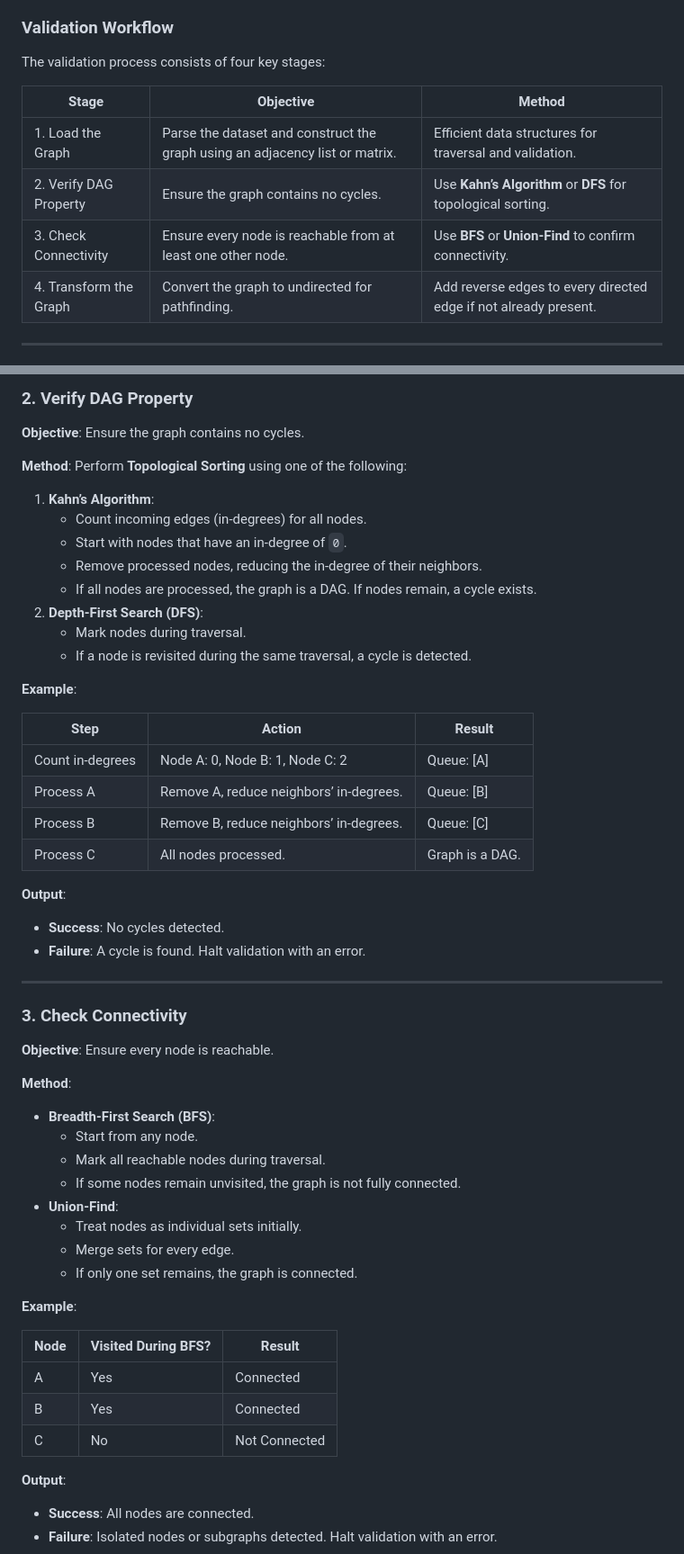
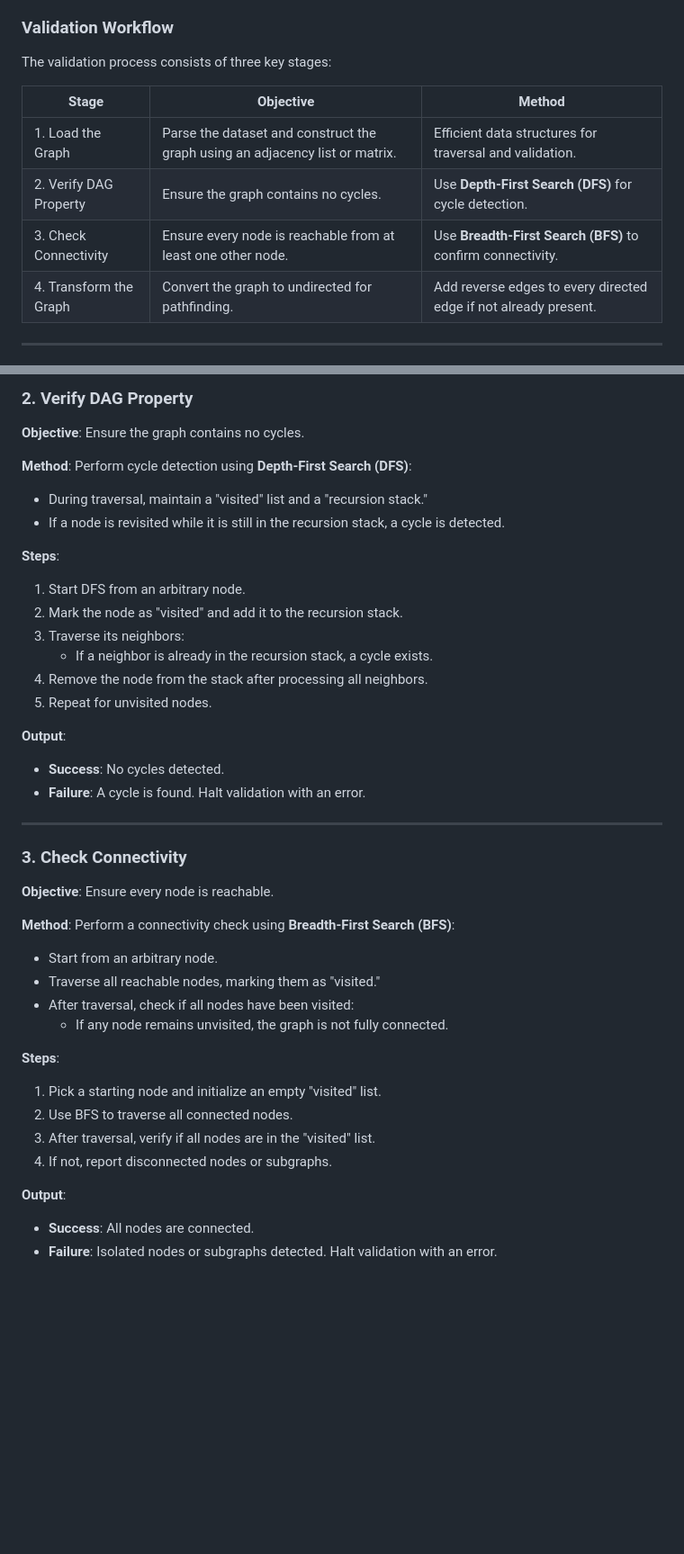
Before and after one commit to algosup/2024-2025-project-3-quickest-path-team-7, a Markdown page: Document/Functional/FunctionalSpecifications.md, 2 parts joined by grey strips. Shown at 90% size. Rendered like a GitHub page; blank space fills up the shorter version.

Commit message:
[Program Manager] Update Data Validation Part

```diff
--- a/Document/Functional/FunctionalSpecifications.md
+++ b/Document/Functional/FunctionalSpecifications.md
@@ -621,13 +621,13 @@ Graph validation ensures the integrity of the dataset (`USA-roads.csv`) by check
 3. **Undirected Interpretation**: After validation, the graph is treated as **undirected** for pathfinding.
 
 ### Validation Workflow
-The validation process consists of four key stages:
+The validation process consists of three key stages:
 
 | **Stage**               | **Objective**                                                                 | **Method**                                                                 |
 |--------------------------|-------------------------------------------------------------------------------|-----------------------------------------------------------------------------|
 | 1. Load the Graph        | Parse the dataset and construct the graph using an adjacency list or matrix. | Efficient data structures for traversal and validation.                    |
-| 2. Verify DAG Property   | Ensure the graph contains no cycles.                                         | Use **Kahn’s Algorithm** or **DFS** for topological sorting.               |
-| 3. Check Connectivity    | Ensure every node is reachable from at least one other node.                 | Use **BFS** or **Union-Find** to confirm connectivity.                     |
+| 2. Verify DAG Property   | Ensure the graph contains no cycles.                                         | Use **Depth-First Search (DFS)** for cycle detection.                      |
+| 3. Check Connectivity    | Ensure every node is reachable from at least one other node.                 | Use **Breadth-First Search (BFS)** to confirm connectivity.                |
 | 4. Transform the Graph   | Convert the graph to undirected for pathfinding.                             | Add reverse edges to every directed edge if not already present.           |
 
 ---
@@ -647,24 +647,17 @@ The validation process consists of four key stages:
 ### 2. Verify DAG Property
 **Objective**: Ensure the graph contains no cycles.
 
-**Method**: Perform **Topological Sorting** using one of the following:
-1. **Kahn’s Algorithm**:
-   - Count incoming edges (in-degrees) for all nodes.
-   - Start with nodes that have an in-degree of `0`.
-   - Remove processed nodes, reducing the in-degree of their neighbors.
-   - If all nodes are processed, the graph is a DAG. If nodes remain, a cycle exists.
-2. **Depth-First Search (DFS)**:
-   - Mark nodes during traversal.
-   - If a node is revisited during the same traversal, a cycle is detected.
+**Method**: Perform cycle detection using **Depth-First Search (DFS)**:
+- During traversal, maintain a "visited" list and a "recursion stack."
+- If a node is revisited while it is still in the recursion stack, a cycle is detected.
 
-**Example**:
-
-| **Step**     | **Action**                              | **Result**                          |
-|--------------|-----------------------------------------|--------------------------------------|
-| Count in-degrees | Node A: 0, Node B: 1, Node C: 2      | Queue: [A]                          |
-| Process A    | Remove A, reduce neighbors’ in-degrees. | Queue: [B]                          |
-| Process B    | Remove B, reduce neighbors’ in-degrees. | Queue: [C]                          |
-| Process C    | All nodes processed.                   | Graph is a DAG.                     |
+**Steps**:
+1. Start DFS from an arbitrary node.
+2. Mark the node as "visited" and add it to the recursion stack.
+3. Traverse its neighbors:
+   - If a neighbor is already in the recursion stack, a cycle exists.
+4. Remove the node from the stack after processing all neighbors.
+5. Repeat for unvisited nodes.
 
 **Output**:
 - **Success**: No cycles detected.
@@ -675,23 +668,17 @@ The validation process consists of four key stages:
 ### 3. Check Connectivity
 **Objective**: Ensure every node is reachable.
 
-**Method**:
-- **Breadth-First Search (BFS)**:
-  - Start from any node.
-  - Mark all reachable nodes during traversal.
-  - If some nodes remain unvisited, the graph is not fully connected.
-- **Union-Find**:
-  - Treat nodes as individual sets initially.
-  - Merge sets for every edge.
-  - If only one set remains, the graph is connected.
+**Method**: Perform a connectivity check using **Breadth-First Search (BFS)**:
+- Start from an arbitrary node.
+- Traverse all reachable nodes, marking them as "visited."
+- After traversal, check if all nodes have been visited:
+  - If any node remains unvisited, the graph is not fully connected.
 
-**Example**:
-
-| **Node** | **Visited During BFS?** | **Result**      |
-|----------|--------------------------|-----------------|
-| A        | Yes                      | Connected       |
-| B        | Yes                      | Connected       |
-| C        | No                       | Not Connected   |
+**Steps**:
+1. Pick a starting node and initialize an empty "visited" list.
+2. Use BFS to traverse all connected nodes.
+3. After traversal, verify if all nodes are in the "visited" list.
+4. If not, report disconnected nodes or subgraphs.
 
 **Output**:
 - **Success**: All nodes are connected.
```
Also changed, not shown: other parts of Document/Functional/FunctionalSpecifications.md (+5 -5 lines).
